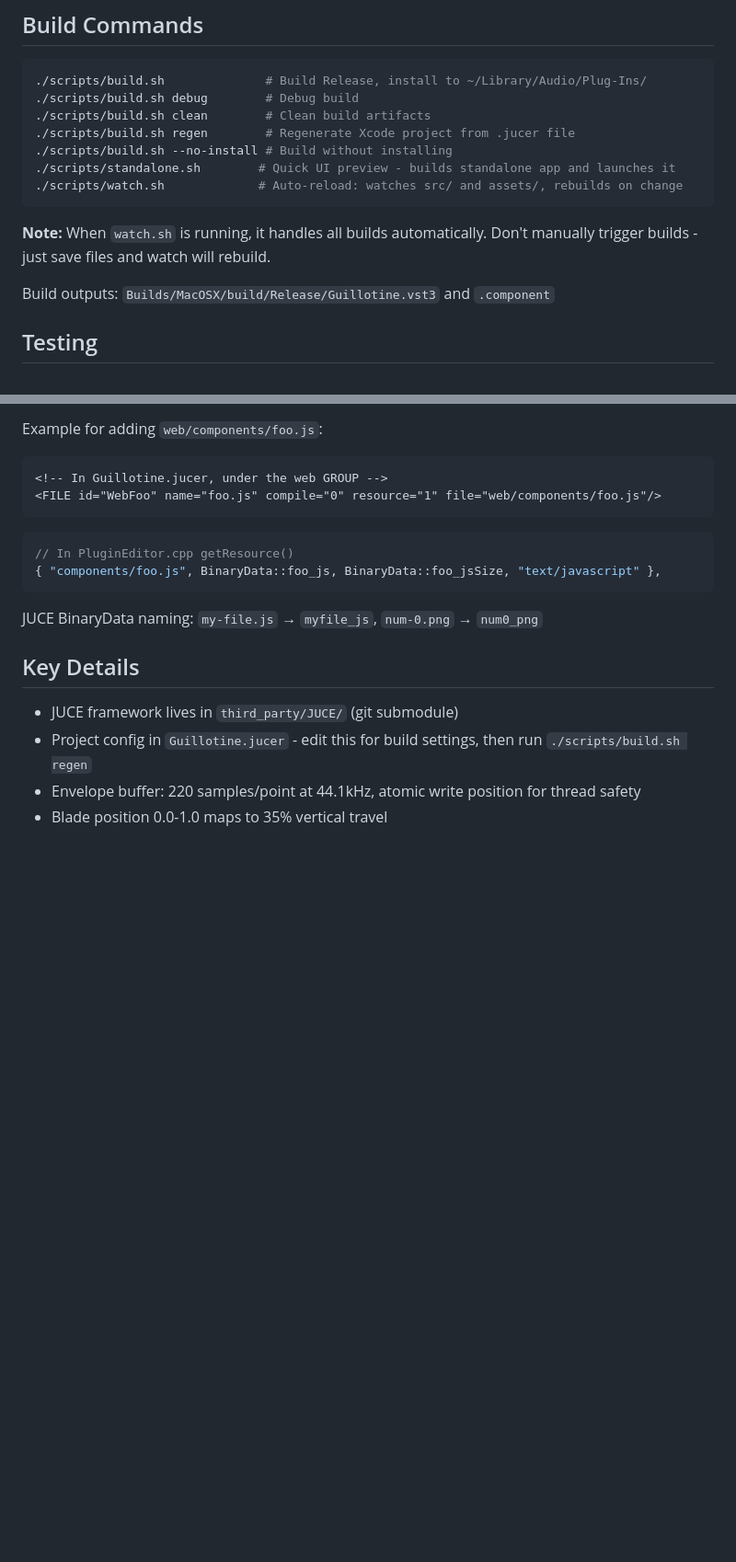
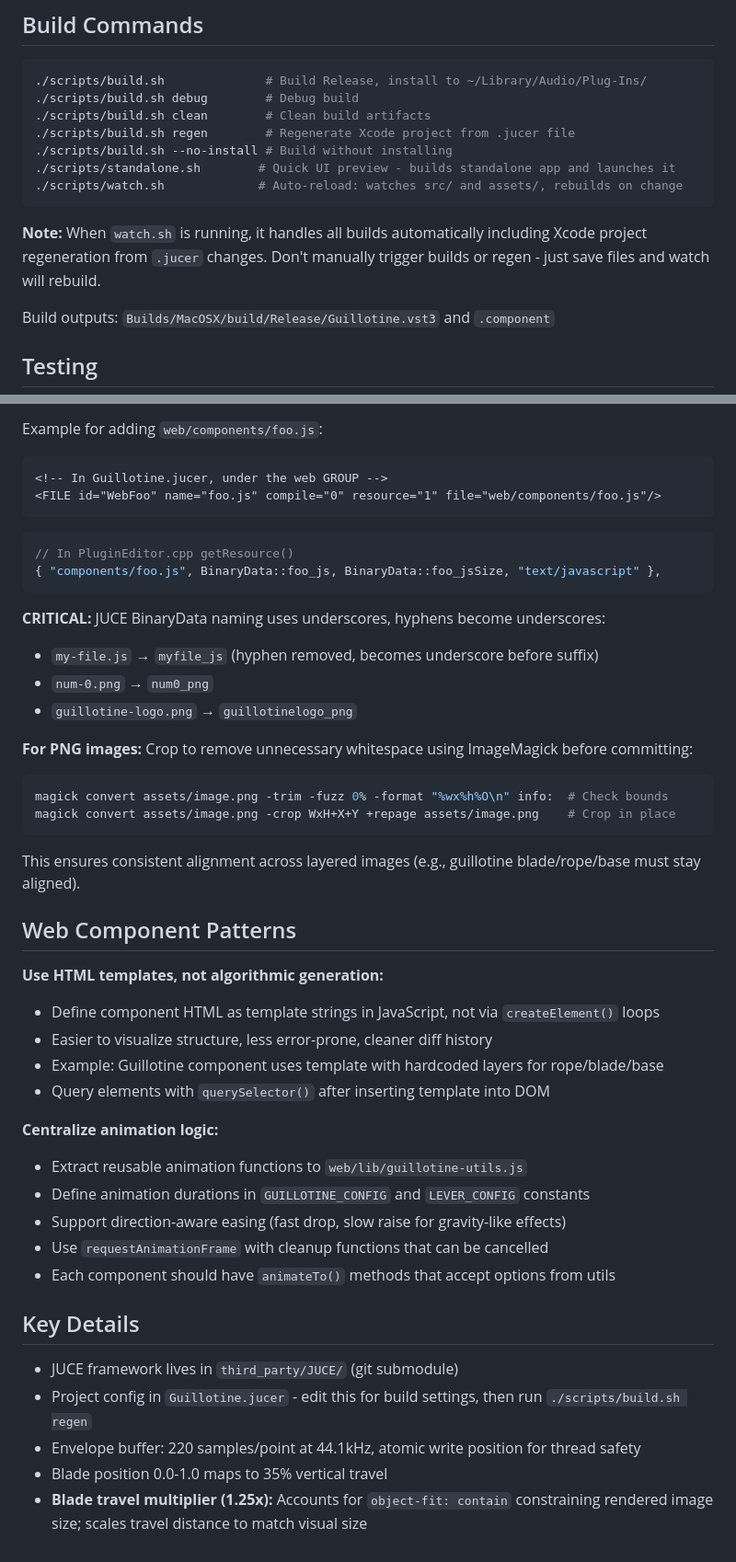
Before and after one commit to noahbaxter/guillotine, a Markdown page: CLAUDE.md, 2 parts joined by grey strips. Shown at 92% size. Rendered like a GitHub page; blank space fills up the shorter version.

Commit message:
document web component patterns and asset handling lessons from session

````diff
--- a/CLAUDE.md
+++ b/CLAUDE.md
@@ -18,7 +18,7 @@ Guillotine is a JUCE-based audio plugin (VST3/AU) implementing a clipping effect
 ./scripts/watch.sh             # Auto-reload: watches src/ and assets/, rebuilds on change
 ```
 
-**Note:** When `watch.sh` is running, it handles all builds automatically. Don't manually trigger builds - just save files and watch will rebuild.
+**Note:** When `watch.sh` is running, it handles all builds automatically including Xcode project regeneration from `.jucer` changes. Don't manually trigger builds or regen - just save files and watch will rebuild.
 
 Build outputs: `Builds/MacOSX/build/Release/Guillotine.vst3` and `.component`
 
@@ -76,7 +76,32 @@ Example for adding `web/components/foo.js`:
 { "components/foo.js", BinaryData::foo_js, BinaryData::foo_jsSize, "text/javascript" },
 ```
 
-JUCE BinaryData naming: `my-file.js` → `myfile_js`, `num-0.png` → `num0_png`
+**CRITICAL:** JUCE BinaryData naming uses underscores, hyphens become underscores:
+- `my-file.js` → `myfile_js` (hyphen removed, becomes underscore before suffix)
+- `num-0.png` → `num0_png`
+- `guillotine-logo.png` → `guillotinelogo_png`
+
+**For PNG images:** Crop to remove unnecessary whitespace using ImageMagick before committing:
+```bash
+magick convert assets/image.png -trim -fuzz 0% -format "%wx%h%O\n" info:  # Check bounds
+magick convert assets/image.png -crop WxH+X+Y +repage assets/image.png    # Crop in place
+```
+This ensures consistent alignment across layered images (e.g., guillotine blade/rope/base must stay aligned).
+
+## Web Component Patterns
+
+**Use HTML templates, not algorithmic generation:**
+- Define component HTML as template strings in JavaScript, not via `createElement()` loops
+- Easier to visualize structure, less error-prone, cleaner diff history
+- Example: Guillotine component uses template with hardcoded layers for rope/blade/base
+- Query elements with `querySelector()` after inserting template into DOM
+
+**Centralize animation logic:**
+- Extract reusable animation functions to `web/lib/guillotine-utils.js`
+- Define animation durations in `GUILLOTINE_CONFIG` and `LEVER_CONFIG` constants
+- Support direction-aware easing (fast drop, slow raise for gravity-like effects)
+- Use `requestAnimationFrame` with cleanup functions that can be cancelled
+- Each component should have `animateTo()` methods that accept options from utils
 
 ## Key Details
 
@@ -84,3 +109,4 @@ JUCE BinaryData naming: `my-file.js` → `myfile_js`, `num-0.png` → `num0_png`
 - Project config in `Guillotine.jucer` - edit this for build settings, then run `./scripts/build.sh regen`
 - Envelope buffer: 220 samples/point at 44.1kHz, atomic write position for thread safety
 - Blade position 0.0-1.0 maps to 35% vertical travel
+- **Blade travel multiplier (1.25x):** Accounts for `object-fit: contain` constraining rendered image size; scales travel distance to match visual size
````
